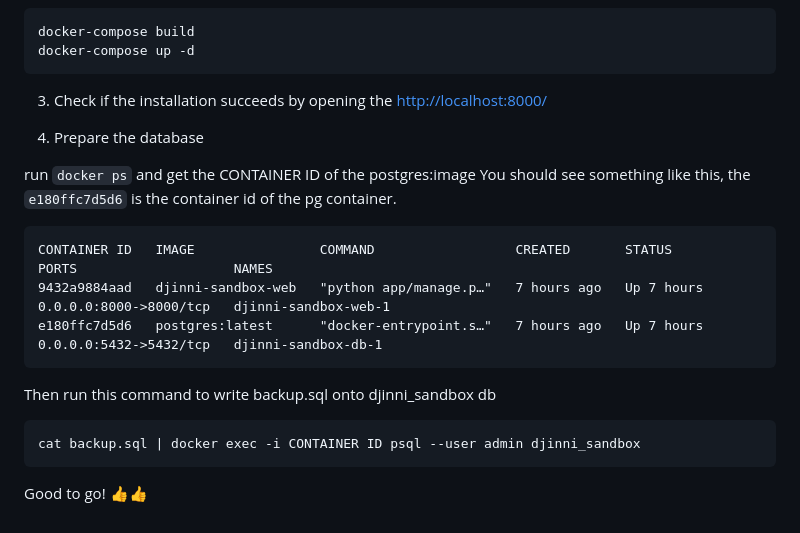
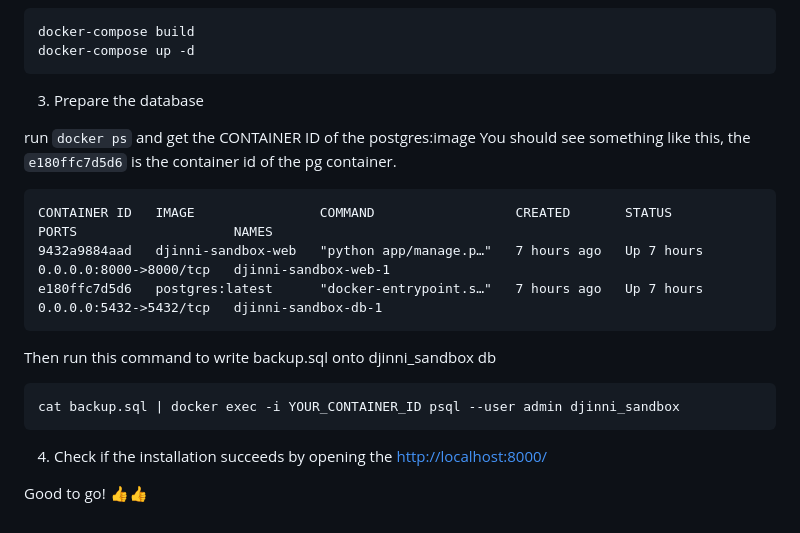
Before and after one commit to djinni-co/djnni-live-messanging-test, a Markdown page: README.md, the part around the change. Drawn GitHub-style.

````diff
--- a/README.md
+++ b/README.md
@@ -55,10 +55,7 @@ docker-compose build
 docker-compose up -d
 ```
 
-3. Check if the installation succeeds by opening the [http://localhost:8000/]()
-
-
-4. Prepare the database
+3. Prepare the database
 
 run `docker ps` and get the CONTAINER ID of the postgres:image
 You should see something like this, the `e180ffc7d5d6` is the container id of the pg container.
@@ -72,7 +69,8 @@ e180ffc7d5d6   postgres:latest      "docker-entrypoint.s…"   7 hours ago   Up
 Then run this command to write backup.sql onto djinni_sandbox db
 
 ```
-cat backup.sql | docker exec -i CONTAINER ID psql --user admin djinni_sandbox
+cat backup.sql | docker exec -i YOUR_CONTAINER_ID psql --user admin djinni_sandbox
 ```
+4. Check if the installation succeeds by opening the [http://localhost:8000/]()
 
 Good to go! 👍👍
````
